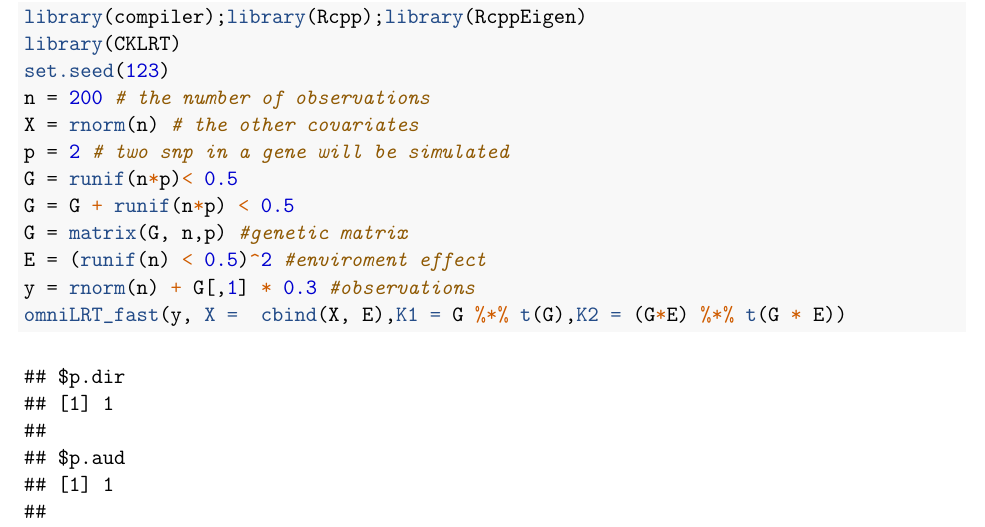
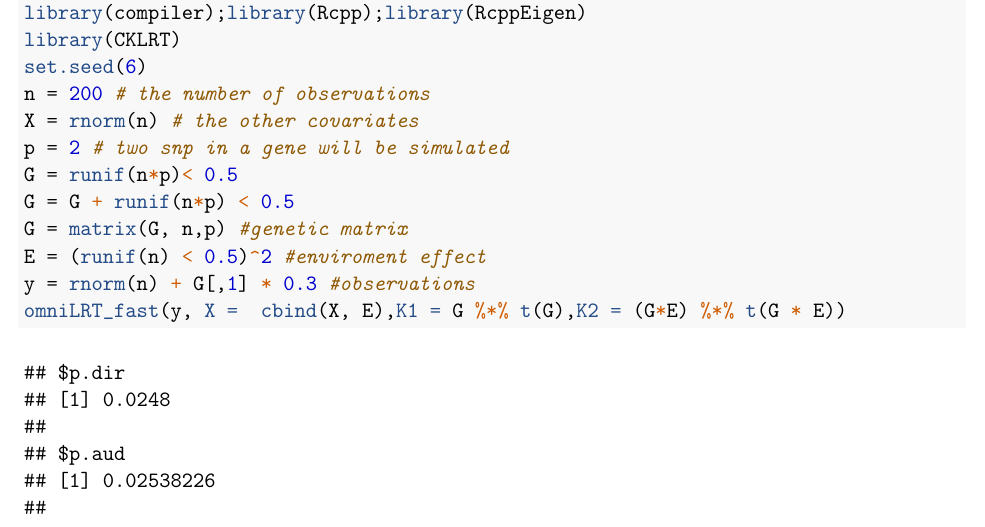
Before and after one commit to andrewhaoyu/CKLRT, an R Markdown document (inst/CKLRT_package.Rmd): part of page 2 of 2, cut so that both start at the same text. The pictures show the output file inst/CKLRT_package.pdf that the author committed with the source.

Commit message:
update example

```diff
--- a/inst/CKLRT_package.Rmd
+++ b/inst/CKLRT_package.Rmd
@@ -50,7 +50,7 @@ In this vegnette, we will decomstrate the methods with a simple example. 1. X pr
 library(mgcv); library(MASS); library(nlme);
 library(compiler);library(Rcpp);library(RcppEigen)
 library(CKLRT)
-set.seed(123)
+set.seed(6)
 n = 200 # the number of observations
 X = rnorm(n) # the other covariates
 p = 2 # two snp in a gene will be simulated
```
Also changed, not shown: R/RcppExports.R (+17 -17 lines), R/omniLRT_fast.R (+1 -1 lines), R/omniRLRT_fast.R (+1 -1 lines), inst/CKLRT_package.pdf, inst/CKLRT_package.tex, 9 other files.
